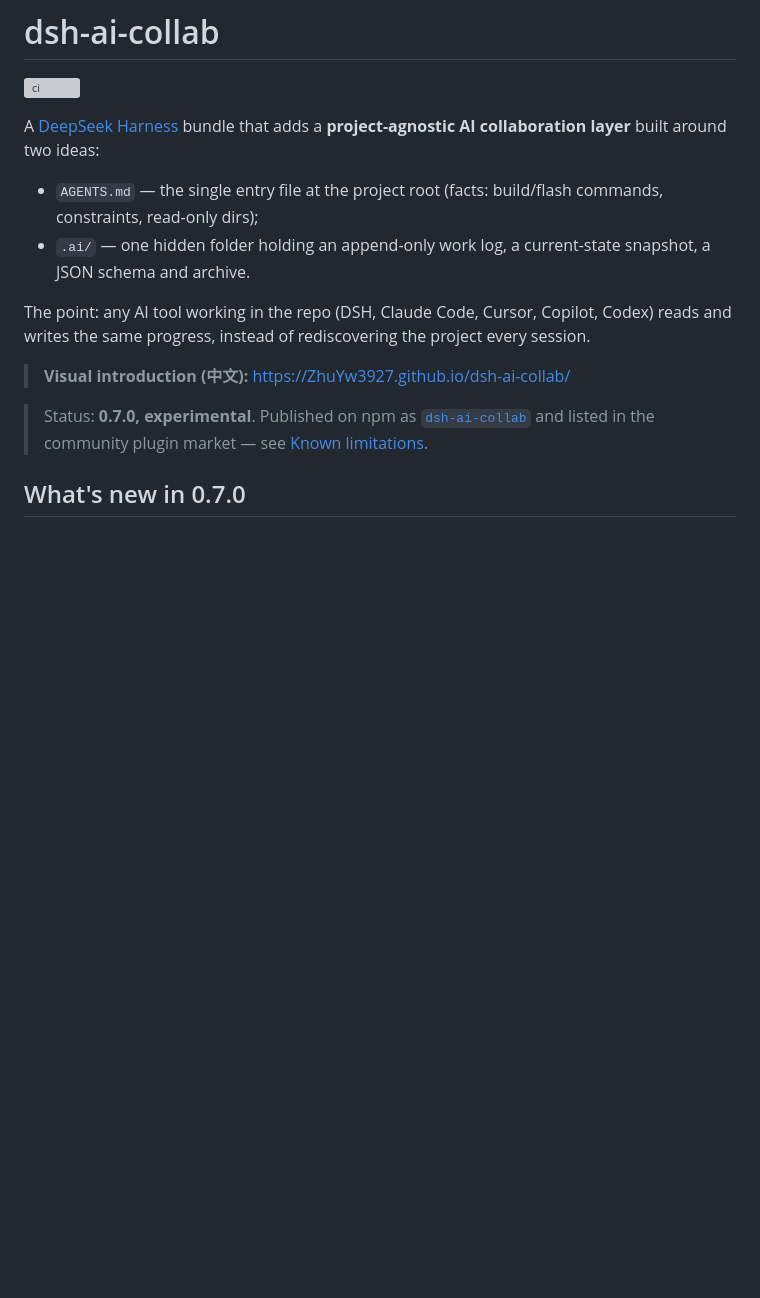
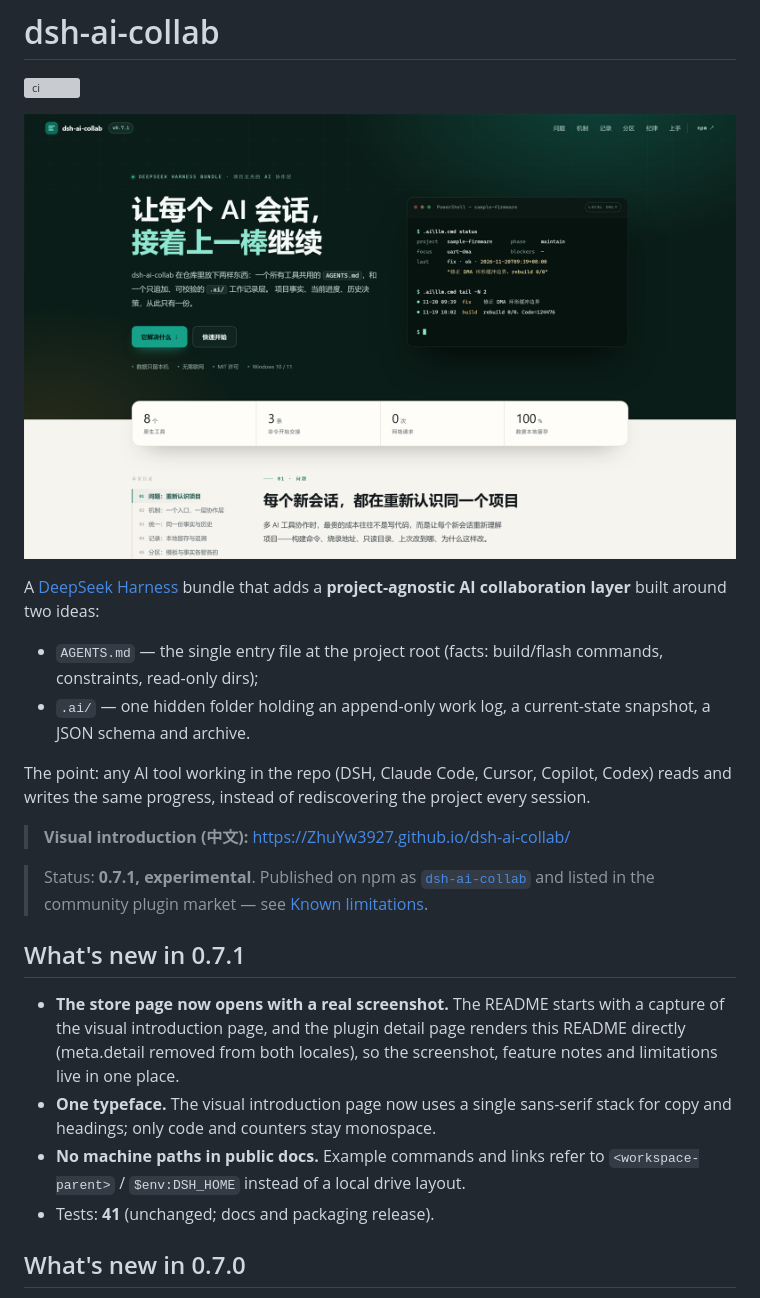
Before and after one commit to ZhuYw3927/dsh-ai-collab, a Markdown page: README.md, the part around one of its changes. GitHub-like rendering; pictures changed too: docs/preview.png (added); blank space fills up the shorter version; grey boxes are pictures that could not be loaded.

Commit message:
release: 0.7.1 (README hero screenshot, README-based detail page, unified sans typography, path-free public docs)

```diff
--- a/README.md
+++ b/README.md
@@ -1,6 +1,8 @@
 # dsh-ai-collab
 
 [![ci](https://github.com/ZhuYw3927/dsh-ai-collab/actions/workflows/ci.yml/badge.svg)](https://github.com/ZhuYw3927/dsh-ai-collab/actions/workflows/ci.yml)
+
+![dsh-ai-collab: one project memory shared by every AI tool](https://raw.githubusercontent.com/ZhuYw3927/dsh-ai-collab/main/docs/preview.png)
 
 A [DeepSeek Harness](https://github.com/deepseek-ai) bundle that adds a **project-agnostic AI collaboration layer** built around two ideas:
 
@@ -11,7 +13,18 @@ The point: any AI tool working in the repo (DSH, Claude Code, Cursor, Copilot, C
 
 > **Visual introduction (中文):** <https://ZhuYw3927.github.io/dsh-ai-collab/>
 
-> Status: **0.7.0, experimental**. Published on npm as [`dsh-ai-collab`](https://www.npmjs.com/package/dsh-ai-collab) and listed in the community plugin market — see [Known limitations](#known-limitations).
+> Status: **0.7.1, experimental**. Published on npm as [`dsh-ai-collab`](https://www.npmjs.com/package/dsh-ai-collab) and listed in the community plugin market — see [Known limitations](#known-limitations).
+
+## What's new in 0.7.1
+
+- **The store page now opens with a real screenshot.** The README starts with a capture of the
+  visual introduction page, and the plugin detail page renders this README directly (meta.detail
+  removed from both locales), so the screenshot, feature notes and limitations live in one place.
+- **One typeface.** The visual introduction page now uses a single sans-serif stack for copy and
+  headings; only code and counters stay monospace.
+- **No machine paths in public docs.** Example commands and links refer to `<workspace-parent>` /
+  `$env:DSH_HOME` instead of a local drive layout.
+- Tests: **41** (unchanged; docs and packaging release).
 
 ## What's new in 0.7.0
 
```
Also changed, not shown: other parts of README.md (+1 -1 lines), CHANGELOG.md (+14 -1 lines), docs/DETAIL.md (+14 -0 lines), 5 other files.
